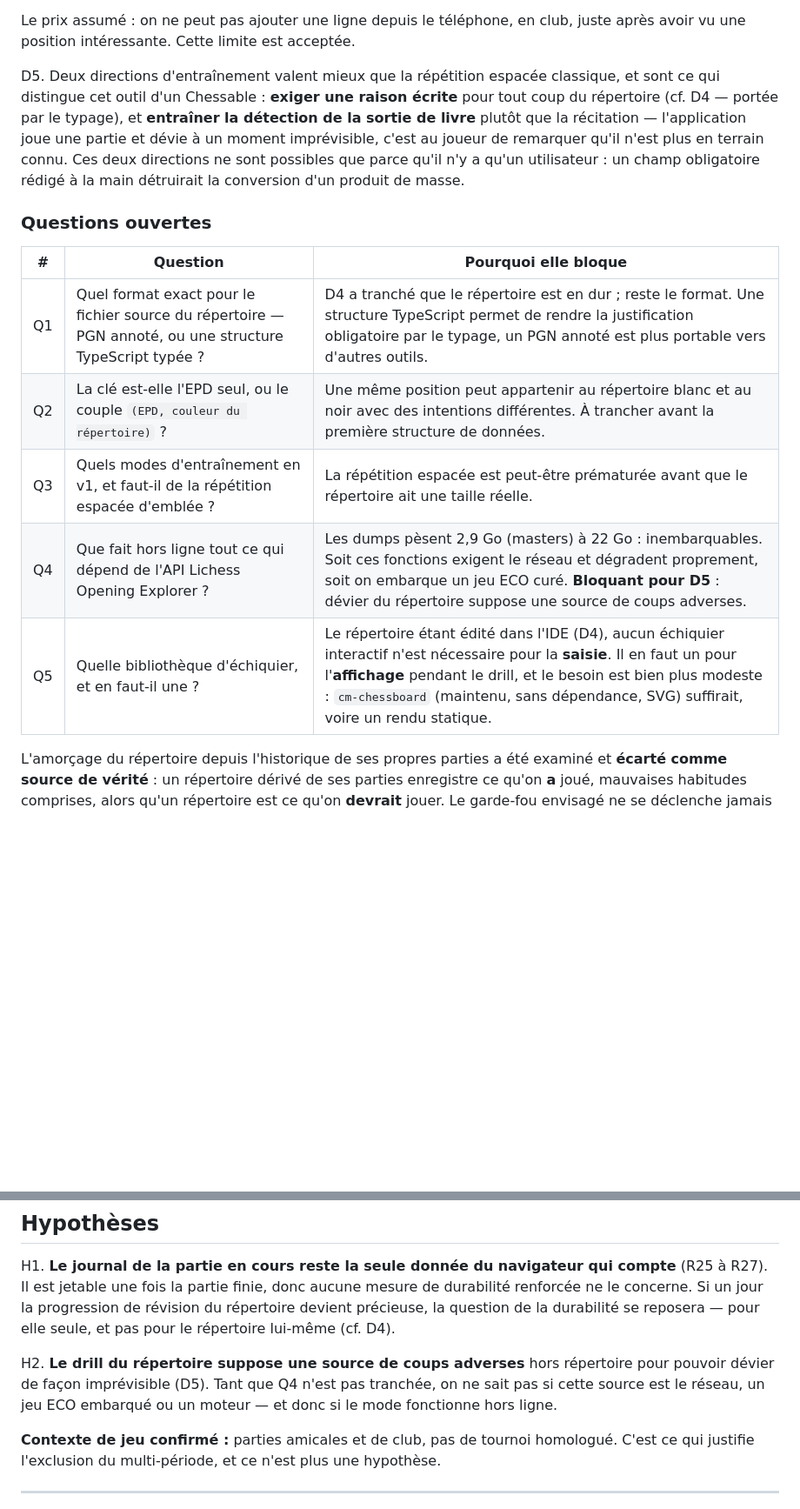
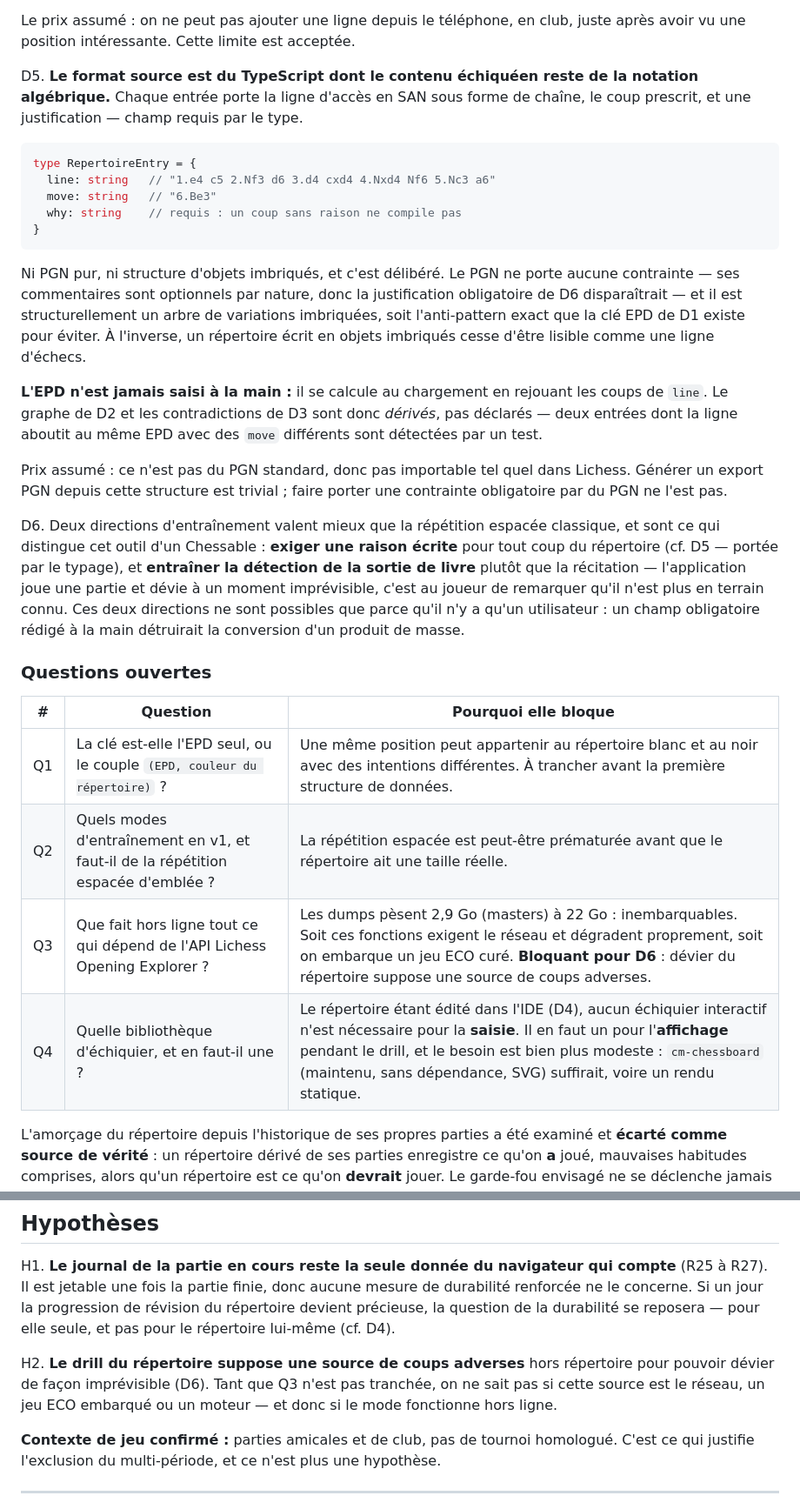
Before and after one commit to Etienne-Bernoux/my-chess, a Markdown page: SPECS.md, 2 parts joined by grey strips. Shown at 87% size. Drawn GitHub-style; blank space fills up the shorter version.

Commit message:
docs: pick TypeScript-with-SAN as repertoire source format

````diff
--- a/SPECS.md
+++ b/SPECS.md
@@ -146,17 +146,32 @@ D4. **Le répertoire est une donnée source versionnée dans le repo**, éditée
 
   Le prix assumé : on ne peut pas ajouter une ligne depuis le téléphone, en club, juste après avoir vu une position intéressante. Cette limite est acceptée.
 
-D5. Deux directions d'entraînement valent mieux que la répétition espacée classique, et sont ce qui distingue cet outil d'un Chessable : **exiger une raison écrite** pour tout coup du répertoire (cf. D4 — portée par le typage), et **entraîner la détection de la sortie de livre** plutôt que la récitation — l'application joue une partie et dévie à un moment imprévisible, c'est au joueur de remarquer qu'il n'est plus en terrain connu. Ces deux directions ne sont possibles que parce qu'il n'y a qu'un utilisateur : un champ obligatoire rédigé à la main détruirait la conversion d'un produit de masse.
+D5. **Le format source est du TypeScript dont le contenu échiquéen reste de la notation algébrique.** Chaque entrée porte la ligne d'accès en SAN sous forme de chaîne, le coup prescrit, et une justification — champ requis par le type.
+
+```ts
+type RepertoireEntry = {
+  line: string   // "1.e4 c5 2.Nf3 d6 3.d4 cxd4 4.Nxd4 Nf6 5.Nc3 a6"
+  move: string   // "6.Be3"
+  why: string    // requis : un coup sans raison ne compile pas
+}
+```
+
+  Ni PGN pur, ni structure d'objets imbriqués, et c'est délibéré. Le PGN ne porte aucune contrainte — ses commentaires sont optionnels par nature, donc la justification obligatoire de D6 disparaîtrait — et il est structurellement un arbre de variations imbriquées, soit l'anti-pattern exact que la clé EPD de D1 existe pour éviter. À l'inverse, un répertoire écrit en objets imbriqués cesse d'être lisible comme une ligne d'échecs.
+
+  **L'EPD n'est jamais saisi à la main :** il se calcule au chargement en rejouant les coups de `line`. Le graphe de D2 et les contradictions de D3 sont donc *dérivés*, pas déclarés — deux entrées dont la ligne aboutit au même EPD avec des `move` différents sont détectées par un test.
+
+  Prix assumé : ce n'est pas du PGN standard, donc pas importable tel quel dans Lichess. Générer un export PGN depuis cette structure est trivial ; faire porter une contrainte obligatoire par du PGN ne l'est pas.
+
+D6. Deux directions d'entraînement valent mieux que la répétition espacée classique, et sont ce qui distingue cet outil d'un Chessable : **exiger une raison écrite** pour tout coup du répertoire (cf. D5 — portée par le typage), et **entraîner la détection de la sortie de livre** plutôt que la récitation — l'application joue une partie et dévie à un moment imprévisible, c'est au joueur de remarquer qu'il n'est plus en terrain connu. Ces deux directions ne sont possibles que parce qu'il n'y a qu'un utilisateur : un champ obligatoire rédigé à la main détruirait la conversion d'un produit de masse.
 
 ### Questions ouvertes
 
 | # | Question | Pourquoi elle bloque |
 |---|---|---|
-| Q1 | Quel format exact pour le fichier source du répertoire — PGN annoté, ou une structure TypeScript typée ? | D4 a tranché que le répertoire est en dur ; reste le format. Une structure TypeScript permet de rendre la justification obligatoire par le typage, un PGN annoté est plus portable vers d'autres outils. |
-| Q2 | La clé est-elle l'EPD seul, ou le couple `(EPD, couleur du répertoire)` ? | Une même position peut appartenir au répertoire blanc et au noir avec des intentions différentes. À trancher avant la première structure de données. |
-| Q3 | Quels modes d'entraînement en v1, et faut-il de la répétition espacée d'emblée ? | La répétition espacée est peut-être prématurée avant que le répertoire ait une taille réelle. |
-| Q4 | Que fait hors ligne tout ce qui dépend de l'API Lichess Opening Explorer ? | Les dumps pèsent 2,9 Go (masters) à 22 Go : inembarquables. Soit ces fonctions exigent le réseau et dégradent proprement, soit on embarque un jeu ECO curé. **Bloquant pour D5** : dévier du répertoire suppose une source de coups adverses. |
-| Q5 | Quelle bibliothèque d'échiquier, et en faut-il une ? | Le répertoire étant édité dans l'IDE (D4), aucun échiquier interactif n'est nécessaire pour la **saisie**. Il en faut un pour l'**affichage** pendant le drill, et le besoin est bien plus modeste : `cm-chessboard` (maintenu, sans dépendance, SVG) suffirait, voire un rendu statique. |
+| Q1 | La clé est-elle l'EPD seul, ou le couple `(EPD, couleur du répertoire)` ? | Une même position peut appartenir au répertoire blanc et au noir avec des intentions différentes. À trancher avant la première structure de données. |
+| Q2 | Quels modes d'entraînement en v1, et faut-il de la répétition espacée d'emblée ? | La répétition espacée est peut-être prématurée avant que le répertoire ait une taille réelle. |
+| Q3 | Que fait hors ligne tout ce qui dépend de l'API Lichess Opening Explorer ? | Les dumps pèsent 2,9 Go (masters) à 22 Go : inembarquables. Soit ces fonctions exigent le réseau et dégradent proprement, soit on embarque un jeu ECO curé. **Bloquant pour D6** : dévier du répertoire suppose une source de coups adverses. |
+| Q4 | Quelle bibliothèque d'échiquier, et en faut-il une ? | Le répertoire étant édité dans l'IDE (D4), aucun échiquier interactif n'est nécessaire pour la **saisie**. Il en faut un pour l'**affichage** pendant le drill, et le besoin est bien plus modeste : `cm-chessboard` (maintenu, sans dépendance, SVG) suffirait, voire un rendu statique. |
 
 L'amorçage du répertoire depuis l'historique de ses propres parties a été examiné et **écarté comme source de vérité** : un répertoire dérivé de ses parties enregistre ce qu'on **a** joué, mauvaises habitudes comprises, alors qu'un répertoire est ce qu'on **devrait** jouer. Le garde-fou envisagé ne se déclenche jamais sur une erreur jouée systématiquement. La piste garde une valeur d'**audit** — comparer ses parties au répertoire pour voir où il a lâché — mais plus de valeur de sourcing depuis D4.
 
@@ -166,7 +181,7 @@ L'amorçage du répertoire depuis l'historique de ses propres parties a été ex
 
 H1. **Le journal de la partie en cours reste la seule donnée du navigateur qui compte** (R25 à R27). Il est jetable une fois la partie finie, donc aucune mesure de durabilité renforcée ne le concerne. Si un jour la progression de révision du répertoire devient précieuse, la question de la durabilité se reposera — pour elle seule, et pas pour le répertoire lui-même (cf. D4).
 
-H2. **Le drill du répertoire suppose une source de coups adverses** hors répertoire pour pouvoir dévier de façon imprévisible (D5). Tant que Q4 n'est pas tranchée, on ne sait pas si cette source est le réseau, un jeu ECO embarqué ou un moteur — et donc si le mode fonctionne hors ligne.
+H2. **Le drill du répertoire suppose une source de coups adverses** hors répertoire pour pouvoir dévier de façon imprévisible (D6). Tant que Q3 n'est pas tranchée, on ne sait pas si cette source est le réseau, un jeu ECO embarqué ou un moteur — et donc si le mode fonctionne hors ligne.
 
 **Contexte de jeu confirmé :** parties amicales et de club, pas de tournoi homologué. C'est ce qui justifie l'exclusion du multi-période, et ce n'est plus une hypothèse.
 
````
Also changed, not shown: other parts of SPECS.md (+1 -1 lines).
